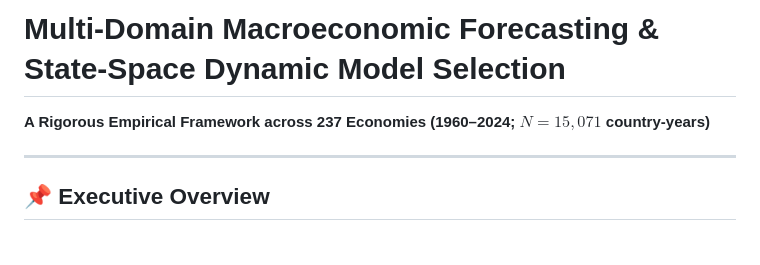
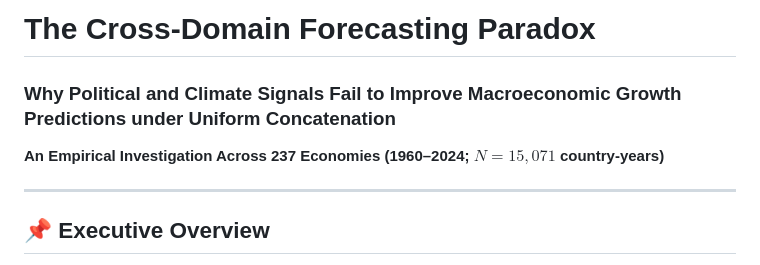
Before and after one commit to Tasrif-Ahmed-Mohsin/ecoforall, a Markdown page: README.md, the part around the change. GitHub-like rendering.

Commit message:
docs(readme): synchronize title and header with updated manuscript title

```diff
--- a/README.md
+++ b/README.md
@@ -1,6 +1,8 @@
-# Multi-Domain Macroeconomic Forecasting & State-Space Dynamic Model Selection
+# The Cross-Domain Forecasting Paradox
+### Why Political and Climate Signals Fail to Improve Macroeconomic Growth Predictions under Uniform Concatenation
 
-**A Rigorous Empirical Framework across 237 Economies (1960–2024; $N = 15,071$ country-years)**
+**An Empirical Investigation Across 237 Economies (1960–2024; $N = 15,071$ country-years)**
+
 
 ---
 
```
